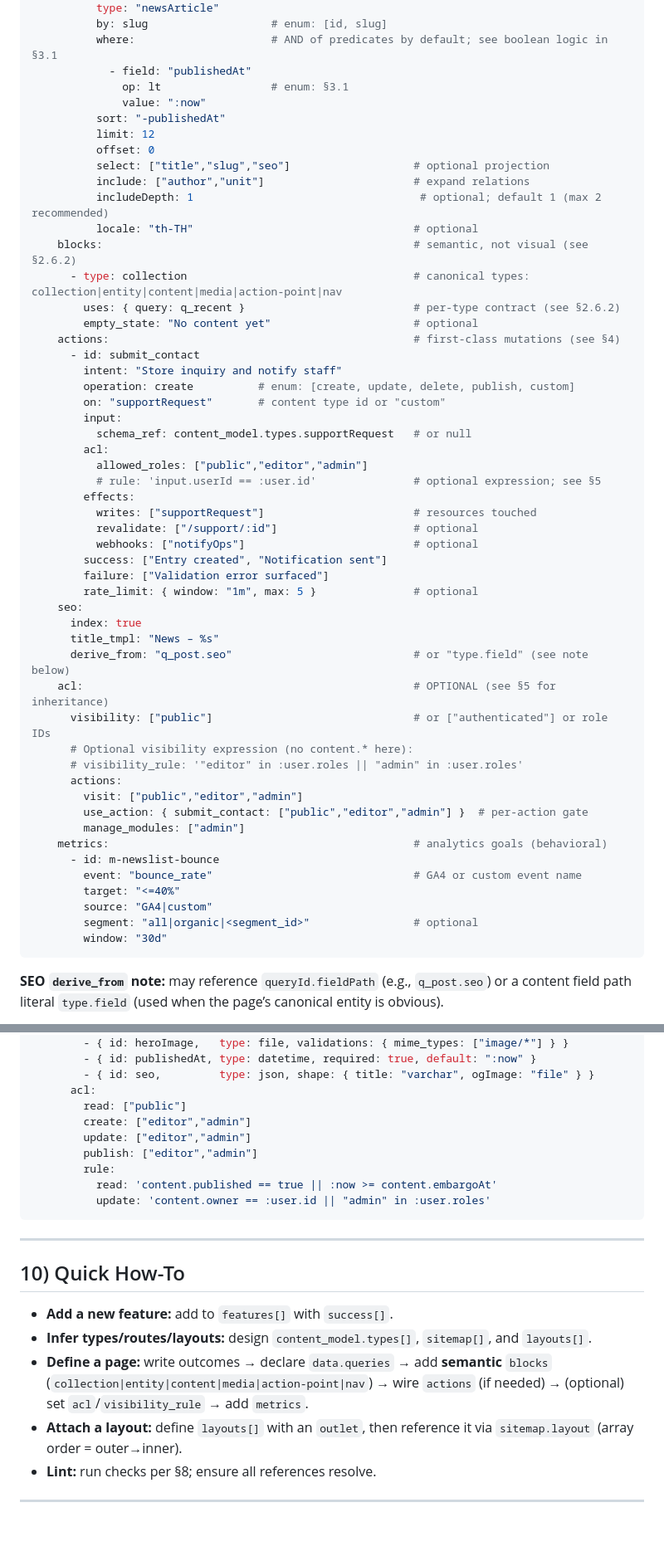
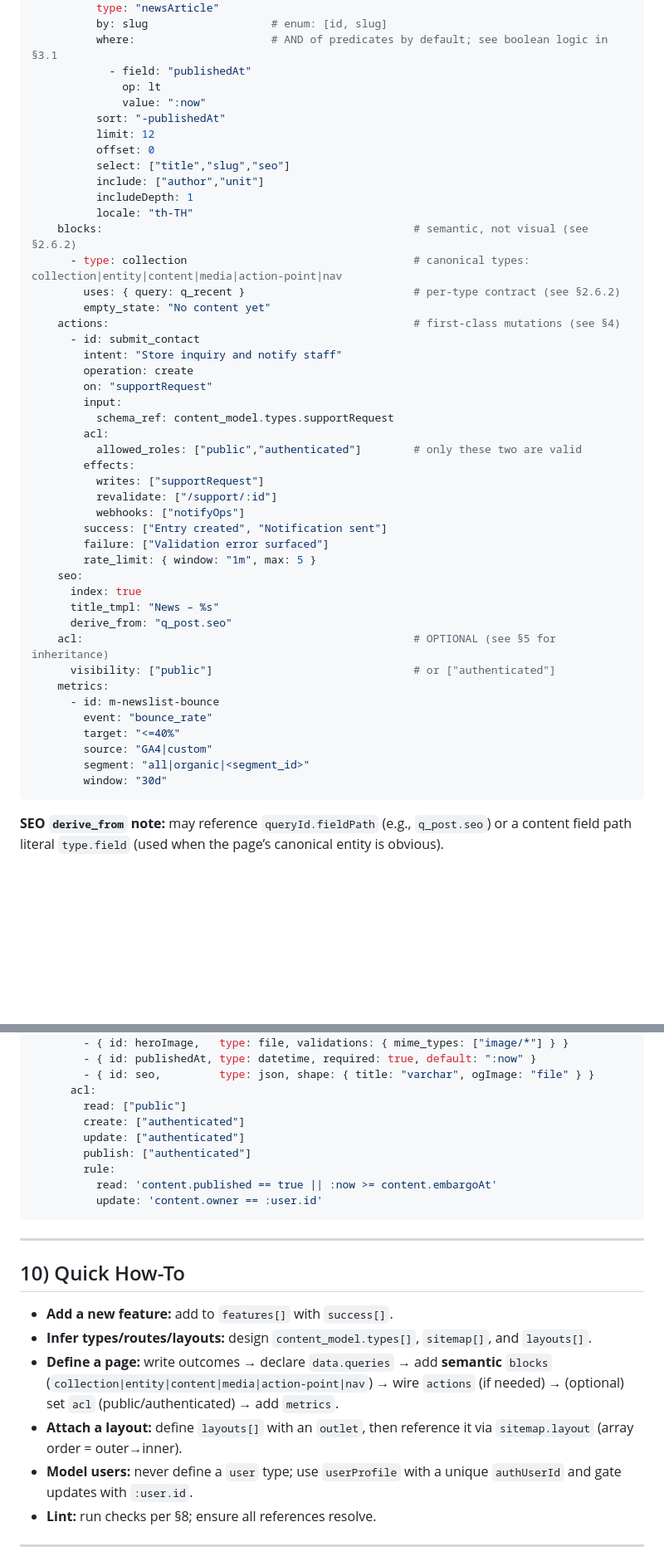
Before and after one commit to putto11262002/mtb16, a Markdown page: docs/ref/SPEC_REF.md, 2 parts joined by grey strips. Shown at 83% size. Drawn GitHub-style; blank space fills up the shorter version.

````diff
--- a/docs/ref/SPEC_REF.md
+++ b/docs/ref/SPEC_REF.md
@@ -161,54 +184,47 @@ pages:
           by: slug                   # enum: [id, slug]
           where:                     # AND of predicates by default; see boolean logic in §3.1
             - field: "publishedAt"
-              op: lt                 # enum: §3.1
+              op: lt
               value: ":now"
           sort: "-publishedAt"
           limit: 12
           offset: 0
-          select: ["title","slug","seo"]                   # optional projection
-          include: ["author","unit"]                       # expand relations
-          includeDepth: 1                                   # optional; default 1 (max 2 recommended)
-          locale: "th-TH"                                  # optional
+          select: ["title","slug","seo"]
+          include: ["author","unit"]
+          includeDepth: 1
+          locale: "th-TH"
     blocks:                                                # semantic, not visual (see §2.6.2)
       - type: collection                                   # canonical types: collection|entity|content|media|action-point|nav
         uses: { query: q_recent }                          # per-type contract (see §2.6.2)
-        empty_state: "No content yet"                      # optional
+        empty_state: "No content yet"
     actions:                                               # first-class mutations (see §4)
       - id: submit_contact
         intent: "Store inquiry and notify staff"
-        operation: create          # enum: [create, update, delete, publish, custom]
-        on: "supportRequest"       # content type id or "custom"
+        operation: create
+        on: "supportRequest"
         input:
-          schema_ref: content_model.types.supportRequest   # or null
+          schema_ref: content_model.types.supportRequest
         acl:
-          allowed_roles: ["public","editor","admin"]
-          # rule: 'input.userId == :user.id'               # optional expression; see §5
+          allowed_roles: ["public","authenticated"]        # only these two are valid
         effects:
-          writes: ["supportRequest"]                       # resources touched
-          revalidate: ["/support/:id"]                     # optional
-          webhooks: ["notifyOps"]                          # optional
+          writes: ["supportRequest"]
+          revalidate: ["/support/:id"]
+          webhooks: ["notifyOps"]
         success: ["Entry created", "Notification sent"]
         failure: ["Validation error surfaced"]
-        rate_limit: { window: "1m", max: 5 }               # optional
+        rate_limit: { window: "1m", max: 5 }
     seo:
       index: true
       title_tmpl: "News – %s"
-      derive_from: "q_post.seo"                            # or "type.field" (see note below)
+      derive_from: "q_post.seo"
     acl:                                                   # OPTIONAL (see §5 for inheritance)
-      visibility: ["public"]                               # or ["authenticated"] or role IDs
-      # Optional visibility expression (no content.* here):
-      # visibility_rule: '"editor" in :user.roles || "admin" in :user.roles'
-      actions:
-        visit: ["public","editor","admin"]
-        use_action: { submit_contact: ["public","editor","admin"] }  # per-action gate
-        manage_modules: ["admin"]
-    metrics:                                               # analytics goals (behavioral)
+      visibility: ["public"]                               # or ["authenticated"]
+    metrics:
       - id: m-newslist-bounce
-        event: "bounce_rate"                               # GA4 or custom event name
+        event: "bounce_rate"
         target: "<=40%"
         source: "GA4|custom"
-        segment: "all|organic|<segment_id>"                # optional
+        segment: "all|organic|<segment_id>"
         window: "30d"
 ```
 
@@ -773,12 +827,12 @@ content_model:
         - { id: seo,         type: json, shape: { title: "varchar", ogImage: "file" } }
       acl:
         read: ["public"]
-        create: ["editor","admin"]
-        update: ["editor","admin"]
-        publish: ["editor","admin"]
+        create: ["authenticated"]
+        update: ["authenticated"]
+        publish: ["authenticated"]
         rule:
           read: 'content.published == true || :now >= content.embargoAt'
-          update: 'content.owner == :user.id || "admin" in :user.roles'
+          update: 'content.owner == :user.id'
 ```
 
 ---
@@ -787,8 +841,9 @@ content_model:
 
 * **Add a new feature:** add to `features[]` with `success[]`.
 * **Infer types/routes/layouts:** design `content_model.types[]`, `sitemap[]`, and `layouts[]`.
-* **Define a page:** write outcomes → declare `data.queries` → add **semantic** `blocks` (`collection|entity|content|media|action-point|nav`) → wire `actions` (if needed) → (optional) set `acl`/`visibility_rule` → add `metrics`.
+* **Define a page:** write outcomes → declare `data.queries` → add **semantic** `blocks` (`collection|entity|content|media|action-point|nav`) → wire `actions` (if needed) → (optional) set `acl` (public/authenticated) → add `metrics`.
 * **Attach a layout:** define `layouts[]` with an `outlet`, then reference it via `sitemap.layout` (array order = outer→inner).
+* **Model users:** never define a `user` type; use `userProfile` with a unique `authUserId` and gate updates with `:user.id`.
 * **Lint:** run checks per §8; ensure all references resolve.
 
 ---
````
Also changed, not shown: other parts of docs/ref/SPEC_REF.md (+194 -106 lines).
